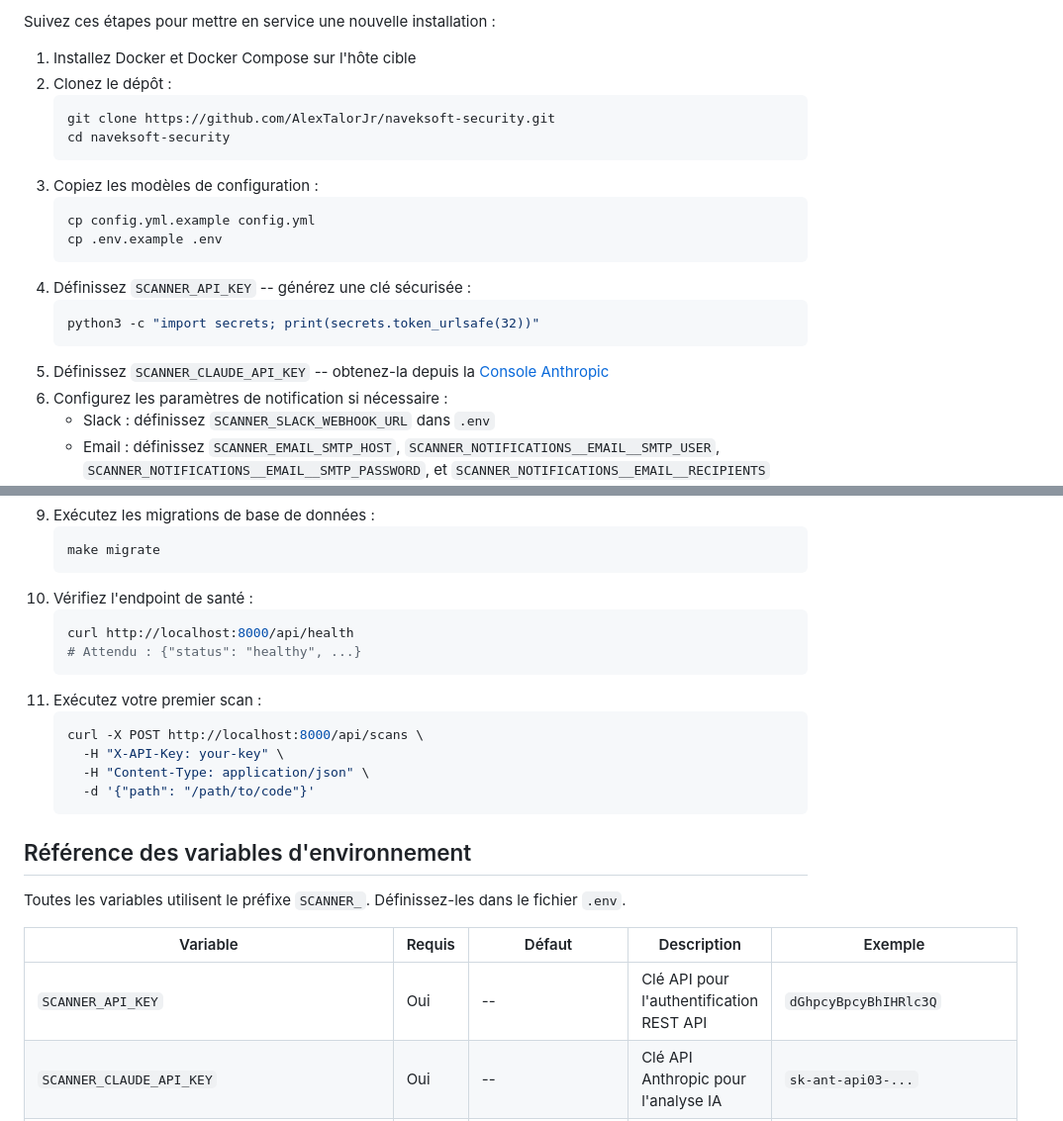
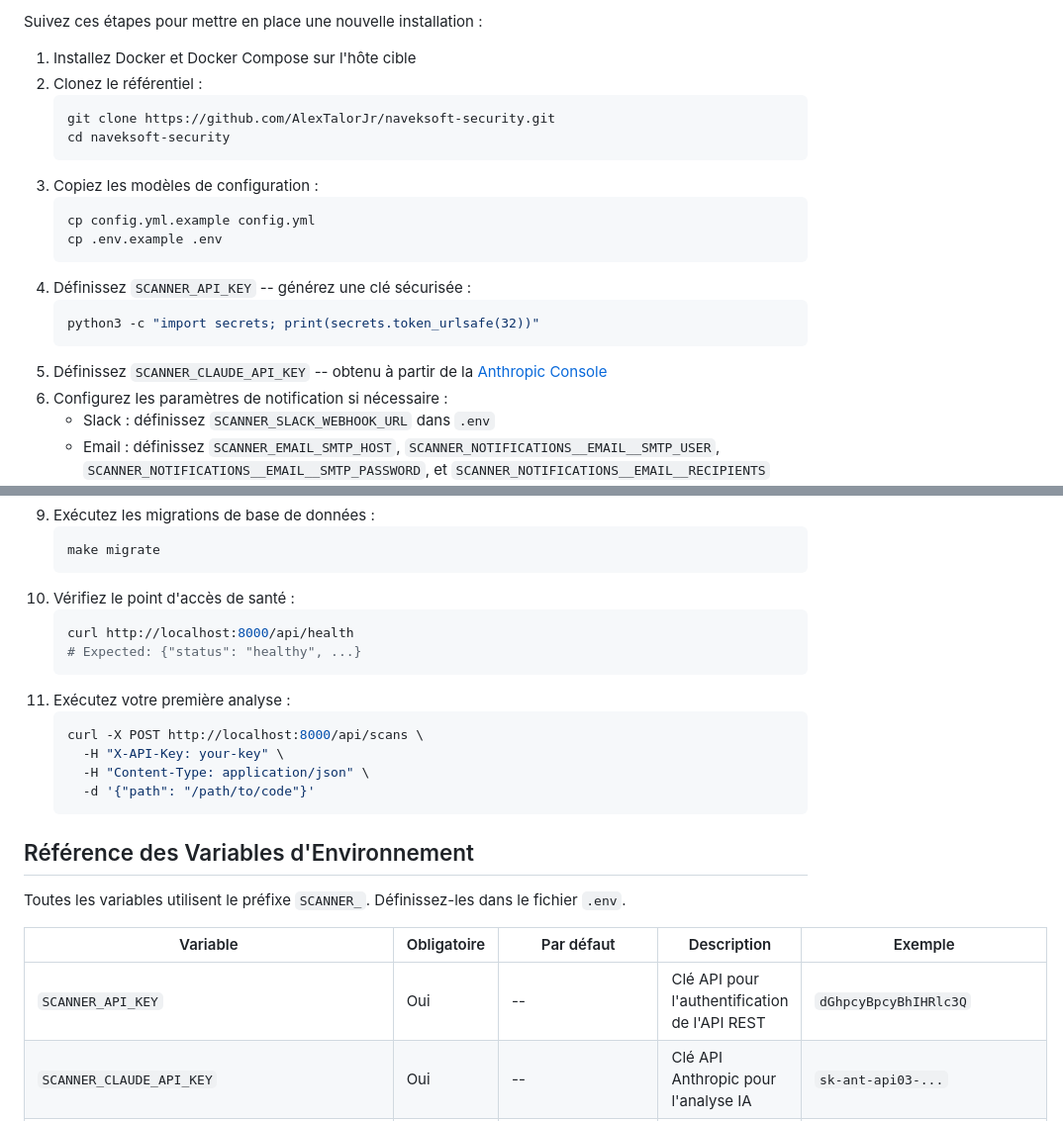
Before and after one commit to AlexTalorJr/source-code-security-ai-checker, a Markdown page: docs/fr/transfer-guide.md, 2 parts joined by grey strips. Shown at 99% size. Rendered like a GitHub page.

````diff
--- a/docs/fr/transfer-guide.md
+++ b/docs/fr/transfer-guide.md
@@ -88,8 +88,8 @@ curl http://localhost:8000/api/health
 
-Suivez ces étapes pour mettre en service une nouvelle installation :
+Suivez ces étapes pour mettre en place une nouvelle installation :
 
 1. Installez Docker et Docker Compose sur l'hôte cible
-2. Clonez le dépôt :
+2. Clonez le référentiel :
    ```bash
    git clone https://github.com/AlexTalorJr/naveksoft-security.git
    cd naveksoft-security
@@ -103,7 +103,7 @@ Suivez ces étapes pour mettre en service une nouvelle installation :
    ```bash
    python3 -c "import secrets; print(secrets.token_urlsafe(32))"
    ```
-5. Définissez `SCANNER_CLAUDE_API_KEY` -- obtenez-la depuis la [Console Anthropic](https://console.anthropic.com/)
+5. Définissez `SCANNER_CLAUDE_API_KEY` -- obtenu à partir de la [Anthropic Console](https://console.anthropic.com/)
 6. Configurez les paramètres de notification si nécessaire :
    - Slack : définissez `SCANNER_SLACK_WEBHOOK_URL` dans `.env`
    - Email : définissez `SCANNER_EMAIL_SMTP_HOST`, `SCANNER_NOTIFICATIONS__EMAIL__SMTP_USER`, `SCANNER_NOTIFICATIONS__EMAIL__SMTP_PASSWORD`, et `SCANNER_NOTIFICATIONS__EMAIL__RECIPIENTS` dans `.env`
@@ -119,12 +119,12 @@ Suivez ces étapes pour mettre en service une nouvelle installation :
    ```bash
    make migrate
    ```
-10. Vérifiez l'endpoint de santé :
+10. Vérifiez le point d'accès de santé :
     ```bash
     curl http://localhost:8000/api/health
-    # Attendu : {"status": "healthy", ...}
+    # Expected: {"status": "healthy", ...}
     ```
-11. Exécutez votre premier scan :
+11. Exécutez votre première analyse :
     ```bash
     curl -X POST http://localhost:8000/api/scans \
       -H "X-API-Key: your-key" \
@@ -132,13 +132,13 @@ Suivez ces étapes pour mettre en service une nouvelle installation :
       -d '{"path": "/path/to/code"}'
     ```
 
-## Référence des variables d'environnement
+## Référence des Variables d'Environnement
 
 Toutes les variables utilisent le préfixe `SCANNER_`. Définissez-les dans le fichier `.env`.
 
-| Variable | Requis | Défaut | Description | Exemple |
-|----------|--------|--------|-------------|---------|
-| `SCANNER_API_KEY` | Oui | -- | Clé API pour l'authentification REST API | `dGhpcyBpcyBhIHRlc3Q` |
+| Variable | Obligatoire | Par défaut | Description | Exemple |
+|----------|----------|---------|-------------|---------|
+| `SCANNER_API_KEY` | Oui | -- | Clé API pour l'authentification de l'API REST | `dGhpcyBpcyBhIHRlc3Q` |
 | `SCANNER_CLAUDE_API_KEY` | Oui | -- | Clé API Anthropic pour l'analyse IA | `sk-ant-api03-...` |
 | `SCANNER_PORT` | Non | `8000` | Port externe pour le scanner | `9000` |
 | `SCANNER_DB_PATH` | Non | `/data/scanner.db` | Chemin du fichier de base de données SQLite | `/data/scanner.db` |
````
Also changed, not shown: other parts of docs/fr/transfer-guide.md (+45 -45 lines).
